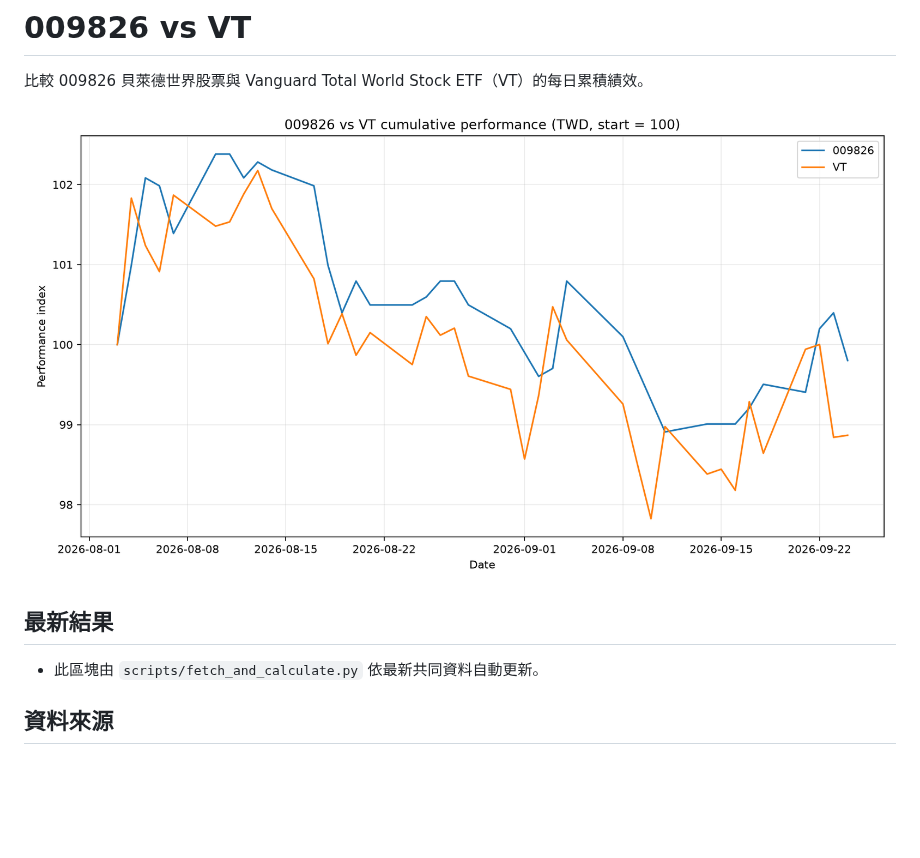
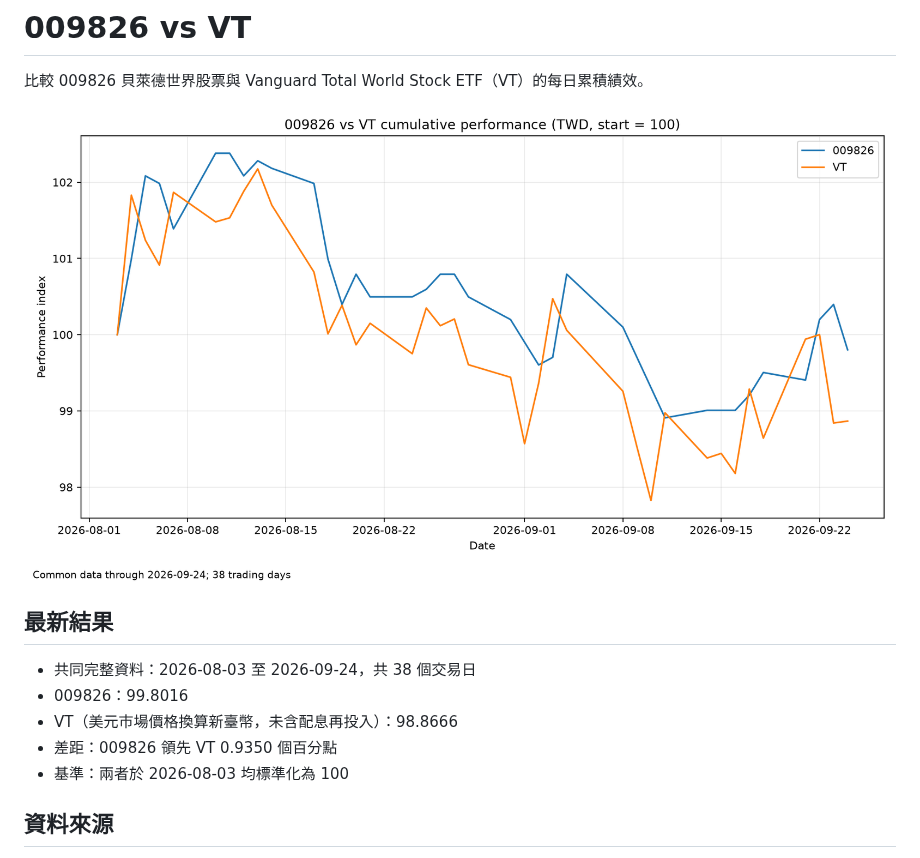
Before and after one commit to g2096204139-prog/009826_vs_VT, a Markdown page: README.md, the part around the change. GitHub-like rendering; pictures changed too: reports/performance.png; blank space fills up the shorter version.

```diff
--- a/README.md
+++ b/README.md
@@ -6,7 +6,11 @@
 
 ## 最新結果
 
-- 此區塊由 `scripts/fetch_and_calculate.py` 依最新共同資料自動更新。
+- 共同完整資料：2026-08-03 至 2026-09-24，共 38 個交易日
+- 009826：99.8016
+- VT（美元市場價格換算新臺幣，未含配息再投入）：98.8666
+- 差距：009826 領先 VT 0.9350 個百分點
+- 基準：兩者於 2026-08-03 均標準化為 100
 
 ## 資料來源
 
```
Also changed, not shown: 3 other files.
